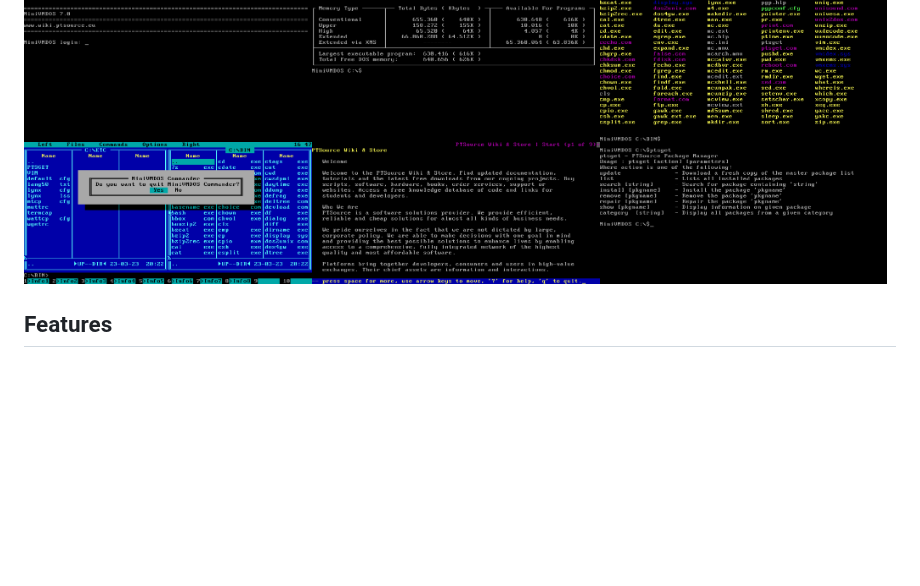
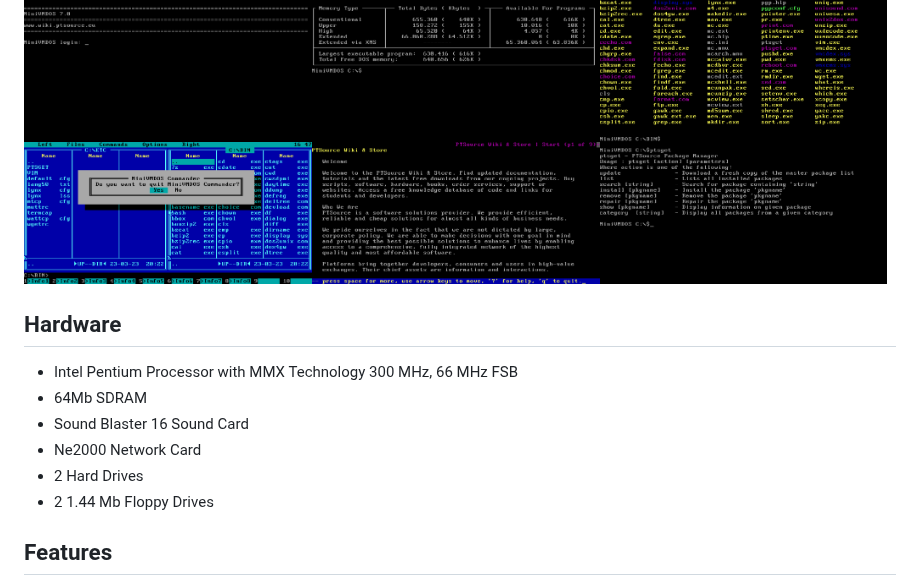
Before and after one commit to ptsource/PTMiniVMDOS, a Markdown page: README.md, the part around the change. GitHub-like rendering; blank space fills up the shorter version.

```diff
--- a/README.md
+++ b/README.md
@@ -18,6 +18,14 @@ PTSource MiniVMDOS is evolution in the lineage of DOS operating systems. This mo
 ## Screenshots
 <img src="https://raw.githubusercontent.com/ptsource/PTMiniVMDOS/master/images/01B.PNG" width="33%"><img src="https://raw.githubusercontent.com/ptsource/PTMiniVMDOS/master/images/02B.PNG" width="33%"><img src="https://raw.githubusercontent.com/ptsource/PTMiniVMDOS/master/images/03B.PNG" width="33%">
 <img src="https://raw.githubusercontent.com/ptsource/PTMiniVMDOS/master/images/04B.PNG" width="33%"><img src="https://raw.githubusercontent.com/ptsource/PTMiniVMDOS/master/images/05B.PNG" width="33%"><img src="https://raw.githubusercontent.com/ptsource/PTMiniVMDOS/master/images/06B.PNG" width="33%">
+
+## Hardware
+* Intel Pentium Processor with MMX Technology 300 MHz, 66 MHz FSB
+* 64Mb SDRAM
+* Sound Blaster 16 Sound Card
+* Ne2000 Network Card
+* 2 Hard Drives
+* 2 1.44 Mb Floppy Drives
 
 ## Features
 
```
